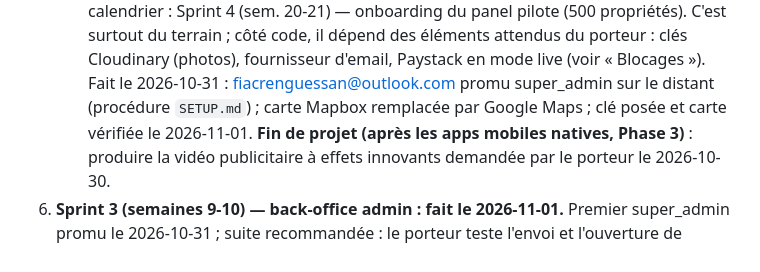
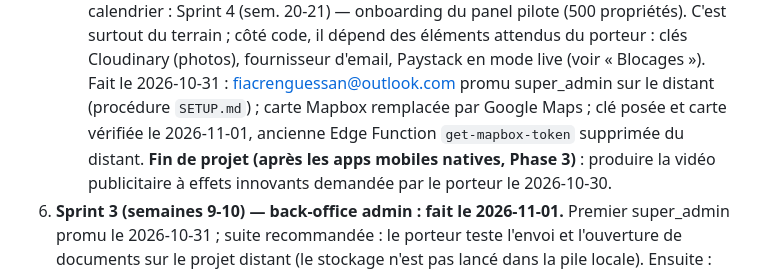
Before and after one commit to Karl-Fiacre/keyli-app, a Markdown page: docs/etat_avancement.md, the part around the change. Drawn GitHub-style.

Commit message:
Noter la suppression de get-mapbox-token sur le distant
Co-Authored-By: Claude Opus 5.5 <noreply@anthropic.com>

```diff
--- a/docs/etat_avancement.md
+++ b/docs/etat_avancement.md
@@ -370,7 +370,8 @@ concernés :
    dépend des éléments attendus du porteur : clés Cloudinary (photos),
    fournisseur d'email, Paystack en mode live (voir « Blocages »). Fait le 2026-10-31 : fiacrenguessan@outlook.com
    promu super_admin sur le distant (procédure `SETUP.md`) ; carte Mapbox
-   remplacée par Google Maps ; clé posée et carte vérifiée le 2026-11-01.
+   remplacée par Google Maps ; clé posée et carte vérifiée le 2026-11-01,
+   ancienne Edge Function `get-mapbox-token` supprimée du distant.
    **Fin de projet (après les apps mobiles natives, Phase 3)** : produire la
    vidéo publicitaire à effets innovants demandée par le porteur le
    2026-10-30.
```
